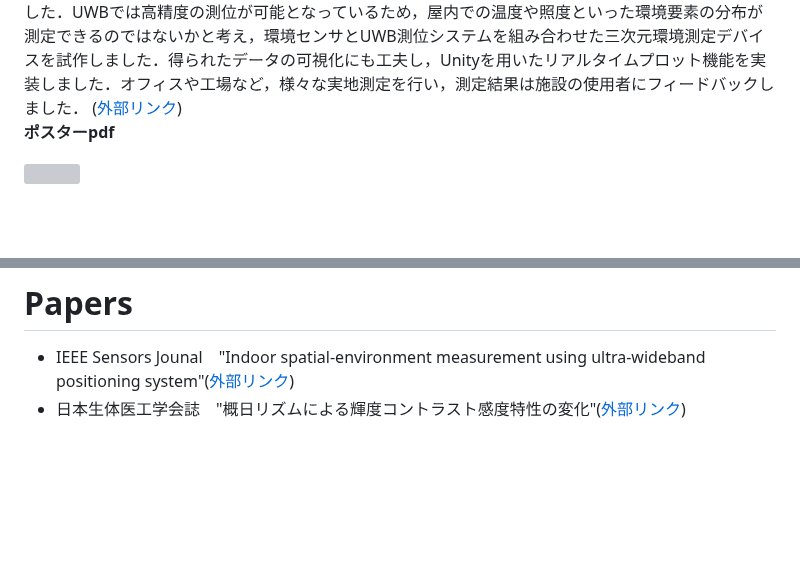
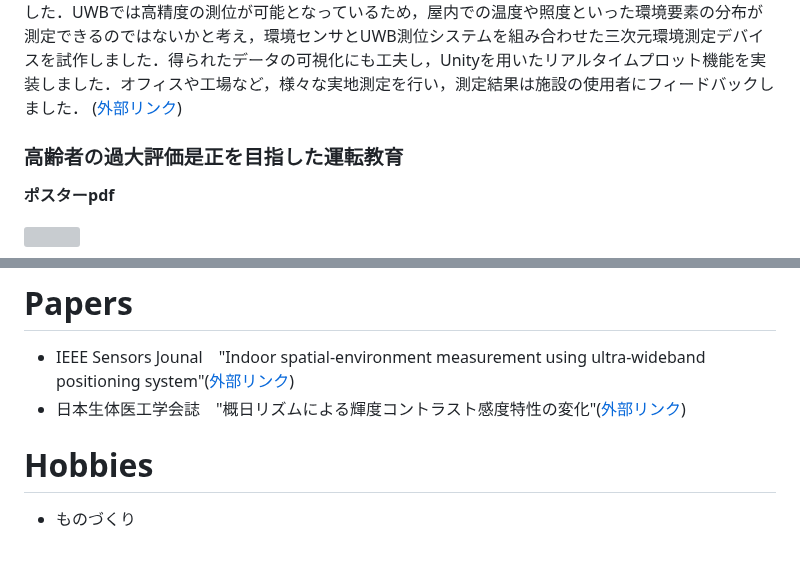
Before and after one commit to kawayossi/kawayossi.github.io, a Markdown page: README.md, 2 parts joined by grey strips. Rendered like a GitHub page; blank space fills up the shorter version; grey boxes are pictures that could not be loaded.

```diff
--- a/README.md
+++ b/README.md
@@ -81,6 +81,8 @@ Visual odometoryやIMUセンサなどを用いて自己位置推定と地図形
 <img src="https://raw.githubusercontent.com/kawayossi/kawayossi.github.io/main/pic/UWBicon.PNG" width="100px">
 UWB(Ultra Wide Band)による測位システムを用いた新たなプロダクトの提案に取り組みました．UWBでは高精度の測位が可能となっているため，屋内での温度や照度といった環境要素の分布が測定できるのではないかと考え，環境センサとUWB測位システムを組み合わせた三次元環境測定デバイスを試作しました．得られたデータの可視化にも工夫し，Unityを用いたリアルタイムプロット機能を実装しました．オフィスや工場など，様々な実地測定を行い，測定結果は施設の使用者にフィードバックしました． (<a href="https://www.facebook.com/locationmind/posts/pfbid02Vib8nXTKZH3FWx8B32V1386iuXhU4qtHMk85UwnZWqUy2gsPuG4P9UnqQzYPioBel">外部リンク</a>)
 
+### 高齢者の過大評価是正を目指した運転教育
+
 
 **ポスターpdf**
 
@@ -119,3 +121,6 @@ UWB(Ultra Wide Band)による測位システムを用いた新たなプロダク
 # Papers
 - IEEE Sensors Jounal　"Indoor spatial-environment measurement using ultra-wideband positioning system"(<a href="https://ieeexplore.ieee.org/abstract/document/9967251">外部リンク</a>)
 - 日本生体医工学会誌　"概日リズムによる輝度コントラスト感度特性の変化"(<a href="https://www.jstage.jst.go.jp/article/jsmbe/60/6/60_158/_article/-char/ja/">外部リンク</a>)
+
+# Hobbies
+- ものづくり
```
